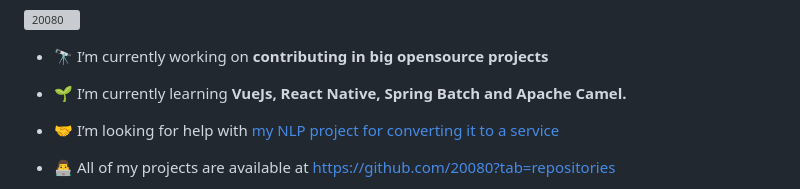
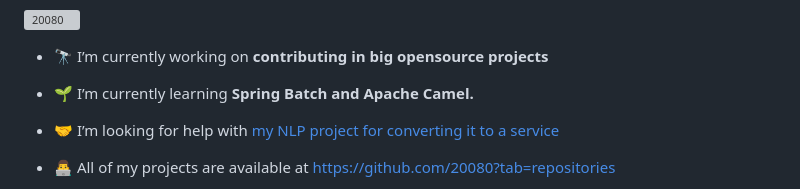
Before and after one commit to 20080/20080, a Markdown page: README.md, the part around the change. GitHub-like rendering; grey boxes are pictures that could not be loaded.

```diff
--- a/README.md
+++ b/README.md
@@ -5,7 +5,7 @@
 
 - 🔭 I’m currently working on **contributing in big opensource projects**
 
-- 🌱 I’m currently learning **VueJs, React Native, Spring Batch and Apache Camel.**
+- 🌱 I’m currently learning **Spring Batch and Apache Camel.**
 
 - 🤝 I’m looking for help with [my NLP project for converting it to a service](https://github.com/20080/NLP_Summarization)
 
```
